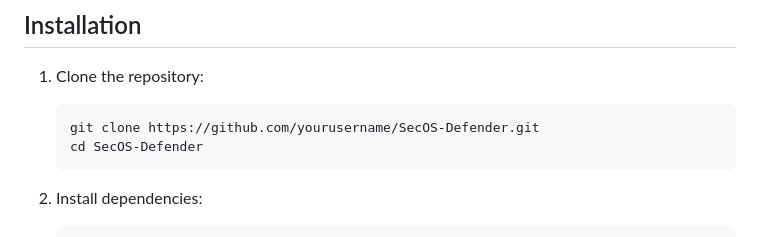
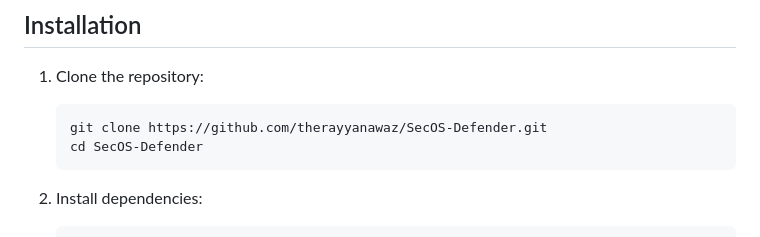
Before and after one commit to therayyanawaz/SecOS-Defender, a Markdown page: README.md, the part around the change. GitHub-like rendering.

Commit message:
username updation

````diff
--- a/README.md
+++ b/README.md
@@ -30,7 +30,7 @@ This project implements a modular security framework that:
 
 1. Clone the repository:
    ```bash
-   git clone https://github.com/yourusername/SecOS-Defender.git
+   git clone https://github.com/therayyanawaz/SecOS-Defender.git
    cd SecOS-Defender
    ```
 
````
